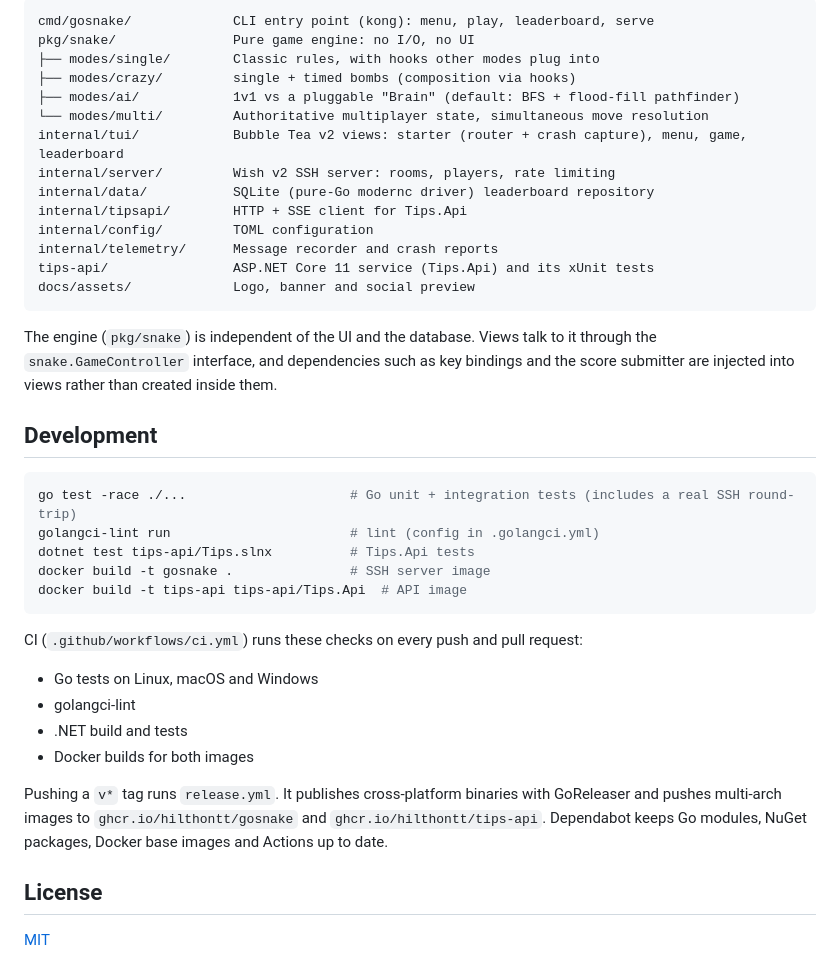
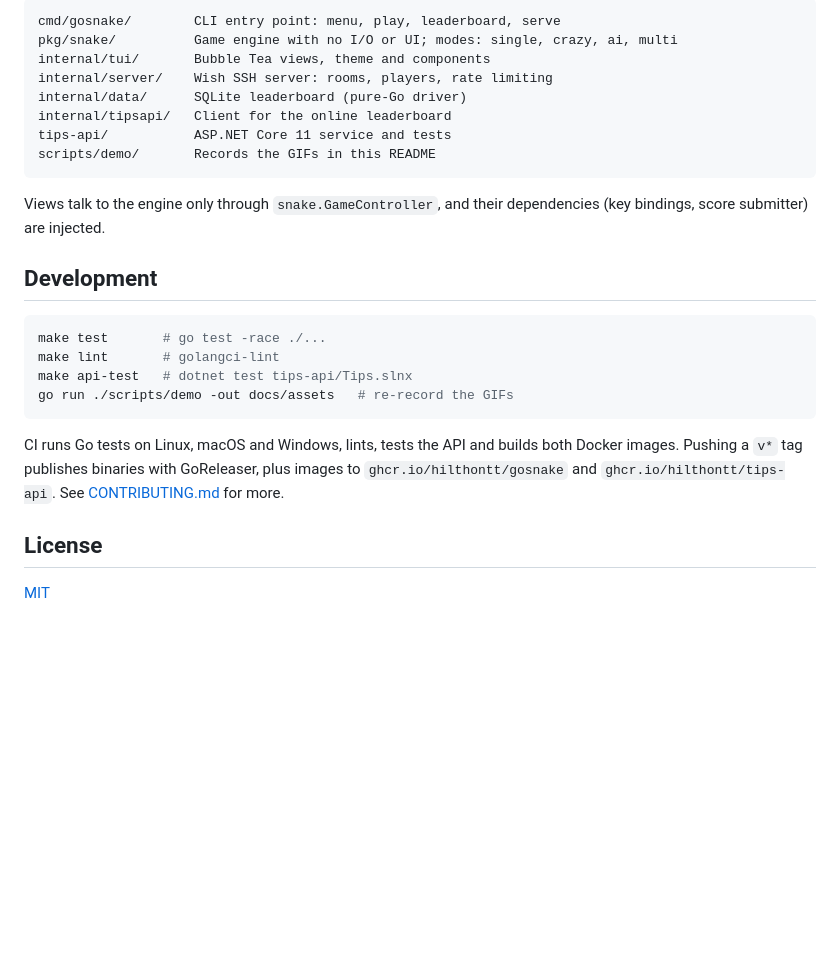
Before and after one commit to HilthonTT/gosnake, a Markdown page: README.md, the part around one of its changes. Rendered like a GitHub page; folded sections open; blank space fills up the shorter version.

````diff
--- a/README.md
+++ b/README.md
@@ -125,41 +110,29 @@ GOSNAKE_API_URL=http://localhost:5000 gosnake
 
 ```text
-cmd/gosnake/             CLI entry point (kong): menu, play, leaderboard, serve
-pkg/snake/               Pure game engine: no I/O, no UI
-├── modes/single/        Classic rules, with hooks other modes plug into
-├── modes/crazy/         single + timed bombs (composition via hooks)
-├── modes/ai/            1v1 vs a pluggable "Brain" (default: BFS + flood-fill pathfinder)
-└── modes/multi/         Authoritative multiplayer state, simultaneous move resolution
-internal/tui/            Bubble Tea v2 views: starter (router + crash capture), menu, game, leaderboard
-internal/server/         Wish v2 SSH server: rooms, players, rate limiting
-internal/data/           SQLite (pure-Go modernc driver) leaderboard repository
-internal/tipsapi/        HTTP + SSE client for Tips.Api
-internal/config/         TOML configuration
-internal/telemetry/      Message recorder and crash reports
-tips-api/                ASP.NET Core 11 service (Tips.Api) and its xUnit tests
-docs/assets/             Logo, banner and social preview
+cmd/gosnake/        CLI entry point: menu, play, leaderboard, serve
+pkg/snake/          Game engine with no I/O or UI; modes: single, crazy, ai, multi
+internal/tui/       Bubble Tea views, theme and components
+internal/server/    Wish SSH server: rooms, players, rate limiting
+internal/data/      SQLite leaderboard (pure-Go driver)
+internal/tipsapi/   Client for the online leaderboard
+tips-api/           ASP.NET Core 11 service and tests
+scripts/demo/       Records the GIFs in this README
 ```
 
-The engine (`pkg/snake`) is independent of the UI and the database. Views talk to it through the `snake.GameController` interface, and dependencies such as key bindings and the score submitter are injected into views rather than created inside them.
+Views talk to the engine only through `snake.GameController`, and their dependencies (key bindings, score submitter) are injected.
+
+</details>
 
 ## Development
 
 ```sh
-go test -race ./...                     # Go unit + integration tests (includes a real SSH round-trip)
-golangci-lint run                       # lint (config in .golangci.yml)
-dotnet test tips-api/Tips.slnx          # Tips.Api tests
-docker build -t gosnake .               # SSH server image
-docker build -t tips-api tips-api/Tips.Api  # API image
+make test       # go test -race ./...
+make lint       # golangci-lint
+make api-test   # dotnet test tips-api/Tips.slnx
+go run ./scripts/demo -out docs/assets   # re-record the GIFs
 ```
 
-CI (`.github/workflows/ci.yml`) runs these checks on every push and pull request:
-
-- Go tests on Linux, macOS and Windows
-- golangci-lint
-- .NET build and tests
-- Docker builds for both images
-
-Pushing a `v*` tag runs `release.yml`. It publishes cross-platform binaries with GoReleaser and pushes multi-arch images to `ghcr.io/hilthontt/gosnake` and `ghcr.io/hilthontt/tips-api`. Dependabot keeps Go modules, NuGet packages, Docker base images and Actions up to date.
+CI runs Go tests on Linux, macOS and Windows, lints, tests the API and builds both Docker images. Pushing a `v*` tag publishes binaries with GoReleaser, plus images to `ghcr.io/hilthontt/gosnake` and `ghcr.io/hilthontt/tips-api`. See [CONTRIBUTING.md](CONTRIBUTING.md) for more.
 
 ## License
 
````
Also changed, not shown: other parts of README.md (+47 -62 lines), CONTRIBUTING.md (+2 -1 lines), docs/assets/crazy.gif (added), docs/assets/demo.gif (added), docs/assets/social-preview.png, docs/assets/versus.gif (added), 9 other files.
